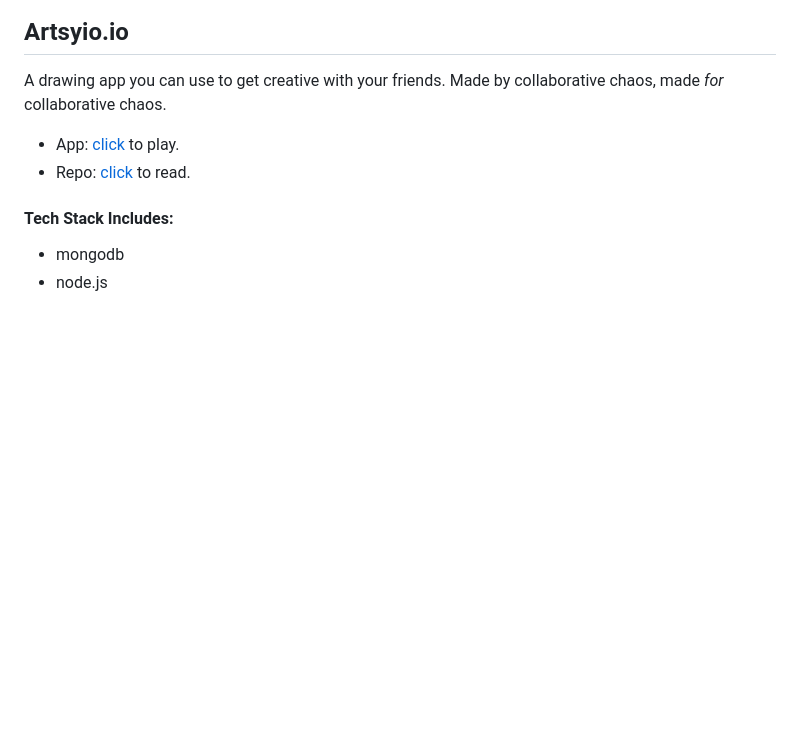
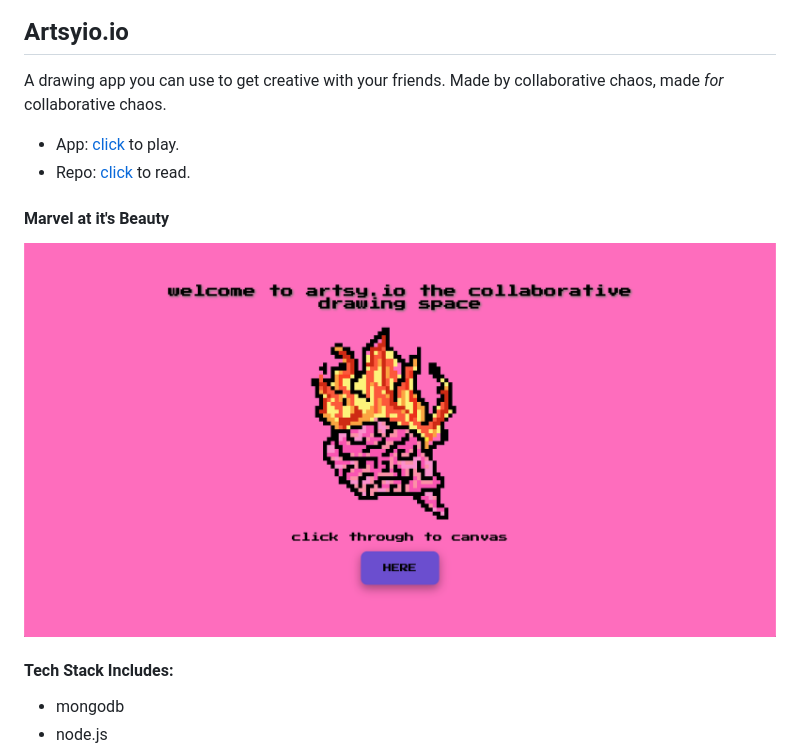
Before and after one commit to Yasmin-A95/Artsy.io, a Markdown page: README.md, the part around the change. Drawn GitHub-style; pictures changed too: static/assets/artsyhome.png (added); blank space fills up the shorter version.

Commit message:
css and readme

```diff
--- a/README.md
+++ b/README.md
@@ -5,6 +5,9 @@ A drawing app you can use to get creative with your friends. Made by collaborati
 - App: [click](https://artsyio.herokuapp.com/) to play.
 - Repo: [click](https://github.com/Yasmin-A95/CollabCanvas) to read.
 
+#### Marvel at it's Beauty
+
+![Tux, the Linux mascot](static/assets/artsyhome.png)
 #### Tech Stack Includes:
 - mongodb
 - node.js
```
Also changed, not shown: 2 other files.
